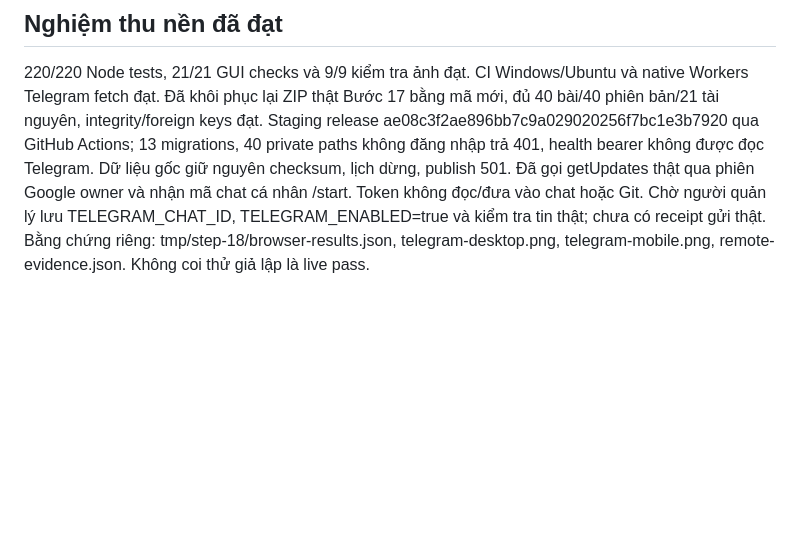
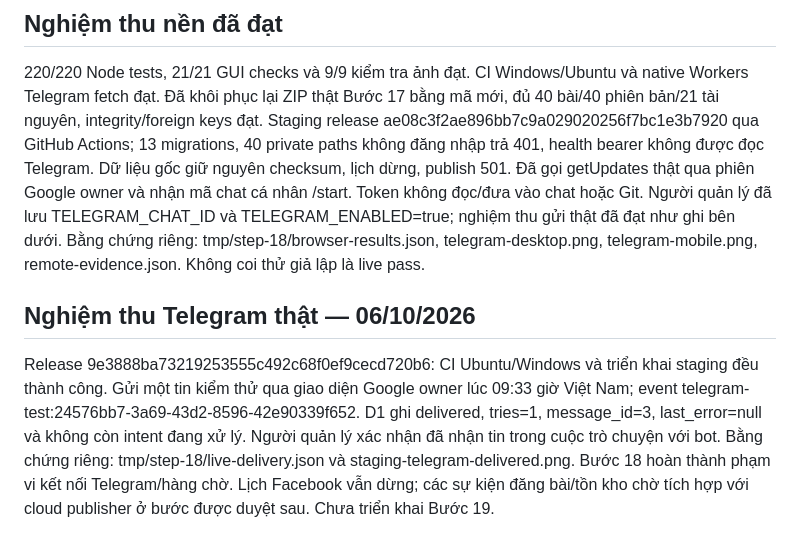
Before and after one commit to johntroger/nttu-digital-economics-publisher, a Markdown page: docs/steps/18-telegram-outbox.md, the part around the change. GitHub-like rendering; blank space fills up the shorter version.

Commit message:
Record successful live Telegram acceptance for step 18

```diff
--- a/docs/steps/18-telegram-outbox.md
+++ b/docs/steps/18-telegram-outbox.md
@@ -57,7 +57,19 @@ Staging release ae08c3f2ae896bb7c9a029020256f7bc1e3b7920 qua GitHub Actions;
 13 migrations, 40 private paths không đăng nhập trả 401, health bearer không
 được đọc Telegram. Dữ liệu gốc giữ nguyên checksum, lịch dừng, publish 501.
 Đã gọi getUpdates thật qua phiên Google owner và nhận mã chat cá nhân /start.
-Token không đọc/đưa vào chat hoặc Git. Chờ người quản lý lưu TELEGRAM_CHAT_ID,
-TELEGRAM_ENABLED=true và kiểm tra tin thật; chưa có receipt gửi thật.
+Token không đọc/đưa vào chat hoặc Git. Người quản lý đã lưu TELEGRAM_CHAT_ID
+và TELEGRAM_ENABLED=true; nghiệm thu gửi thật đã đạt như ghi bên dưới.
 Bằng chứng riêng: tmp/step-18/browser-results.json, telegram-desktop.png,
 telegram-mobile.png, remote-evidence.json. Không coi thử giả lập là live pass.
+
+## Nghiệm thu Telegram thật — 06/10/2026
+
+Release 9e3888ba73219253555c492c68f0ef9cecd720b6: CI Ubuntu/Windows và
+triển khai staging đều thành công. Gửi một tin kiểm thử qua giao diện Google
+owner lúc 09:33 giờ Việt Nam; event telegram-test:24576bb7-3a69-43d2-8596-42e90339f652.
+D1 ghi delivered, tries=1, message_id=3, last_error=null và không còn intent
+đang xử lý. Người quản lý xác nhận đã nhận tin trong cuộc trò chuyện với bot.
+Bằng chứng riêng: tmp/step-18/live-delivery.json và staging-telegram-delivered.png.
+Bước 18 hoàn thành phạm vi kết nối Telegram/hàng chờ. Lịch Facebook vẫn dừng;
+các sự kiện đăng bài/tồn kho chờ tích hợp với cloud publisher ở bước được duyệt
+sau. Chưa triển khai Bước 19.
```
Also changed, not shown: TIEN-DO-TRIEN-KHAI.md (+5 -3 lines).
